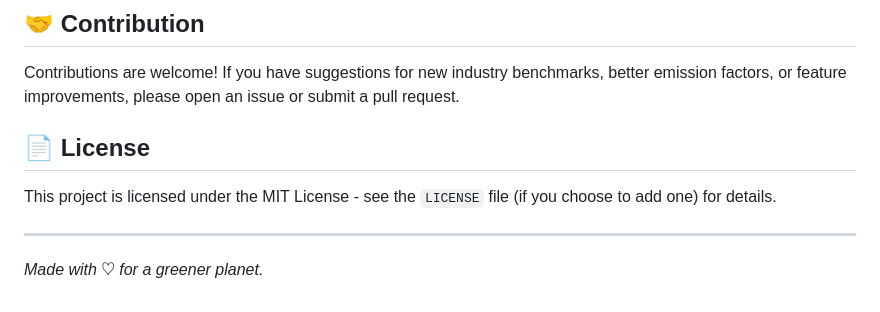
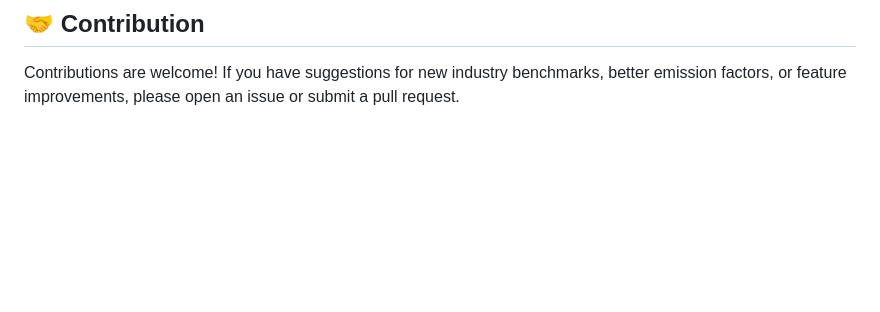
Before and after one commit to Tanay5407/code_kinetics, a Markdown page: README.md, the part around the change. Rendered like a GitHub page; blank space fills up the shorter version.

Commit message:
Remove license section from README

```diff
--- a/README.md
+++ b/README.md
@@ -79,11 +79,3 @@ The application uses a green-themed color palette defined via CSS variables in `
 ## 🤝 Contribution
 
 Contributions are welcome! If you have suggestions for new industry benchmarks, better emission factors, or feature improvements, please open an issue or submit a pull request.
-
-## 📄 License
-
-This project is licensed under the MIT License - see the `LICENSE` file (if you choose to add one) for details.
-
----
-
-*Made with $\heartsuit$ for a greener planet.*
```
